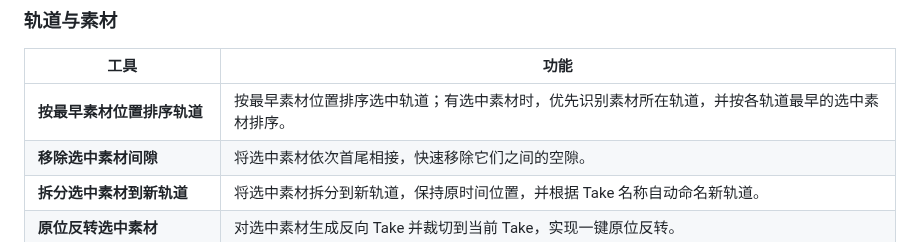
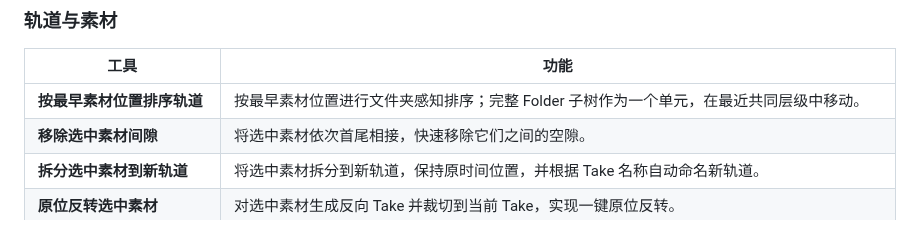
Before and after one commit to Psysia/PsyReaSFX, a Markdown page: README_zh-CN.md, the part around the change. Drawn GitHub-style.

Commit message:
更新文件夹感知排序工具总览

```diff
--- a/README_zh-CN.md
+++ b/README_zh-CN.md
@@ -62,7 +62,7 @@ https://github.com/Psysia/PsyReaSFX/raw/main/index.xml
 
 | 工具 | 功能 |
 |---|---|
-| **按最早素材位置排序轨道** | 按最早素材位置排序选中轨道；有选中素材时，优先识别素材所在轨道，并按各轨道最早的选中素材排序。 |
+| **按最早素材位置排序轨道** | 按最早素材位置进行文件夹感知排序；完整 Folder 子树作为一个单元，在最近共同层级中移动。 |
 | **移除选中素材间隙** | 将选中素材依次首尾相接，快速移除它们之间的空隙。 |
 | **拆分选中素材到新轨道** | 将选中素材拆分到新轨道，保持原时间位置，并根据 Take 名称自动命名新轨道。 |
 | **原位反转选中素材** | 对选中素材生成反向 Take 并裁切到当前 Take，实现一键原位反转。 |
```
